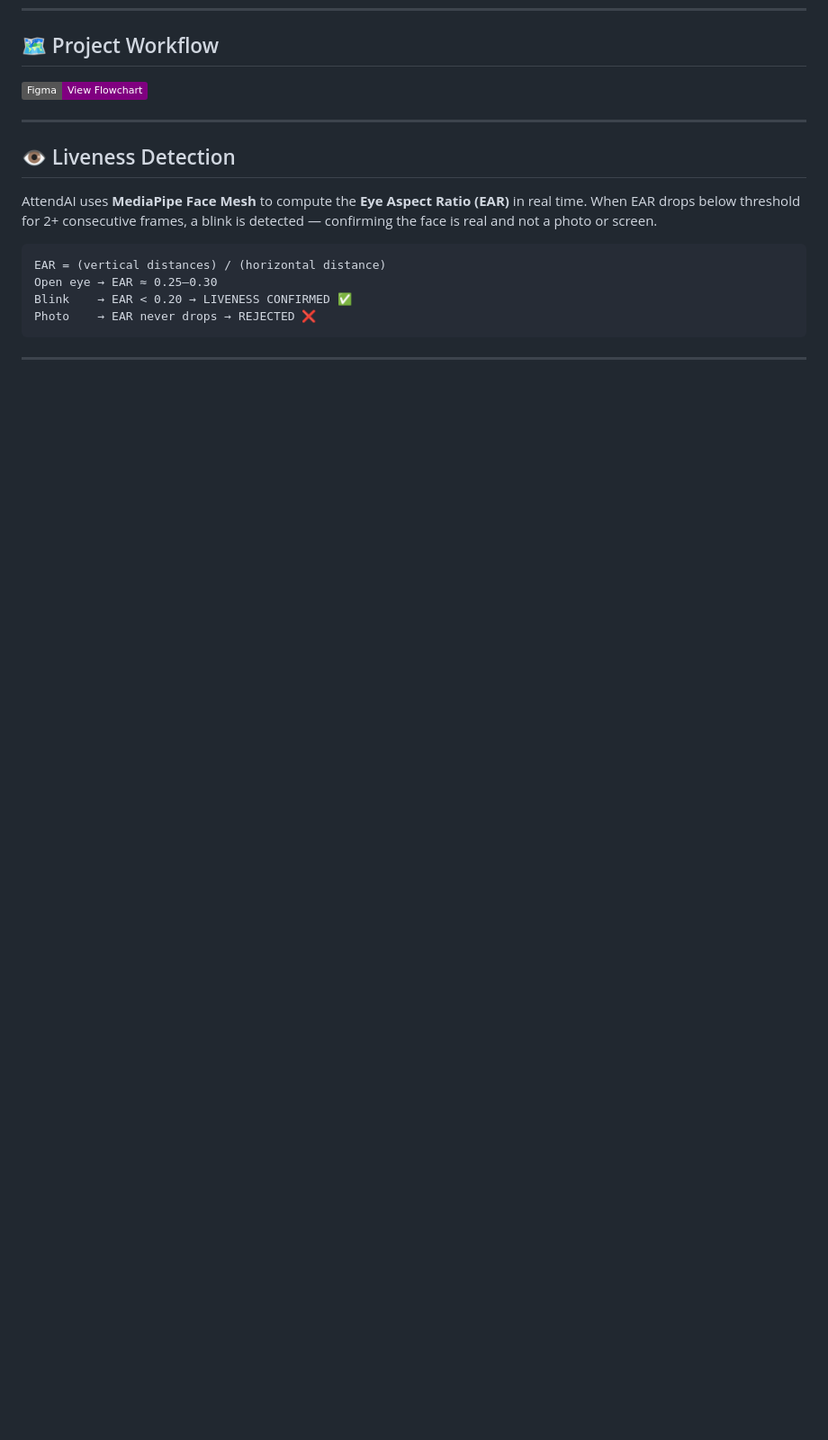
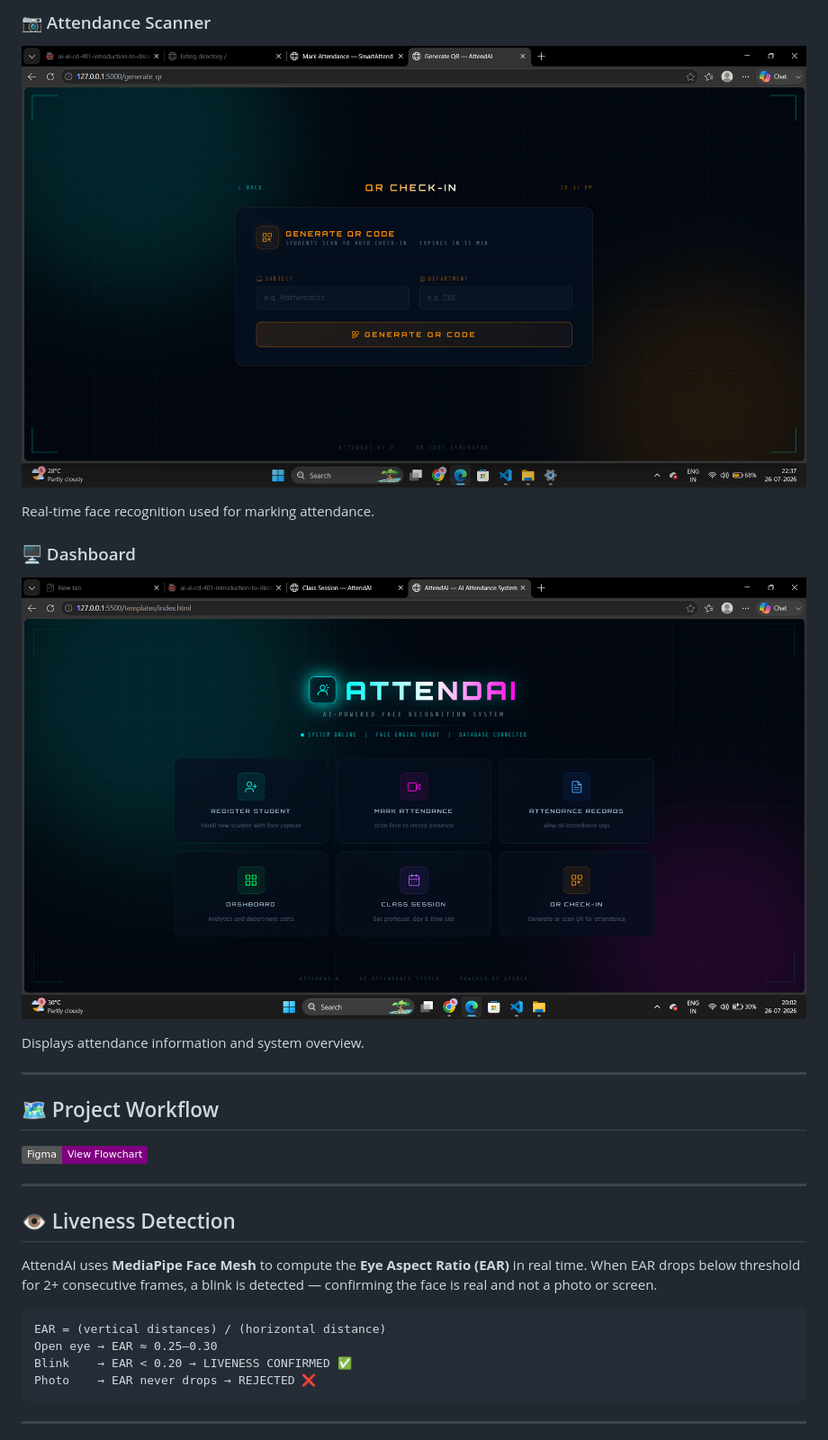
Before and after one commit to Subham503/AttendAI, a Markdown page: README.md, the part around the change printed below. Shown: that part at 90% size. Rendered like a GitHub page; pictures changed too: assets/screenshots/dashboard.png (added), assets/screenshots/scanner.png (added); badges without logos; blank space fills up the shorter version.

```diff
--- a/README.md
+++ b/README.md
@@ -222,3 +250,17 @@ Export CSV → downloadable attendance report
+### 📷 Attendance Scanner
+
+![Attendance Scanner](assets/screenshots/scanner.png)
+
+Real-time face recognition used for marking attendance.
+
+### 🖥️ Dashboard
+
+![Dashboard](assets/screenshots/dashboard.png)
+
+Displays attendance information and system overview.
+
+---
+
 ## 🗺️ Project Workflow
 
 [![View Flowchart](https://img.shields.io/badge/Figma-View%20Flowchart-purple?logo=figma)](https://www.figma.com/board/0sZlZNlQV1VcEwg6zwWtAL/AttendAI-%E2%80%94-Project-Workflow?node-id=0-1&p=f&t=MwvKWv2TLTeE7Iut-0)
```
Also changed, not shown: other parts of README.md (+28 -0 lines), assets/screenshots/camera.png (added), assets/screenshots/class-session.png (added), assets/screenshots/login-page.png (added), assets/screenshots/register.png (added).
